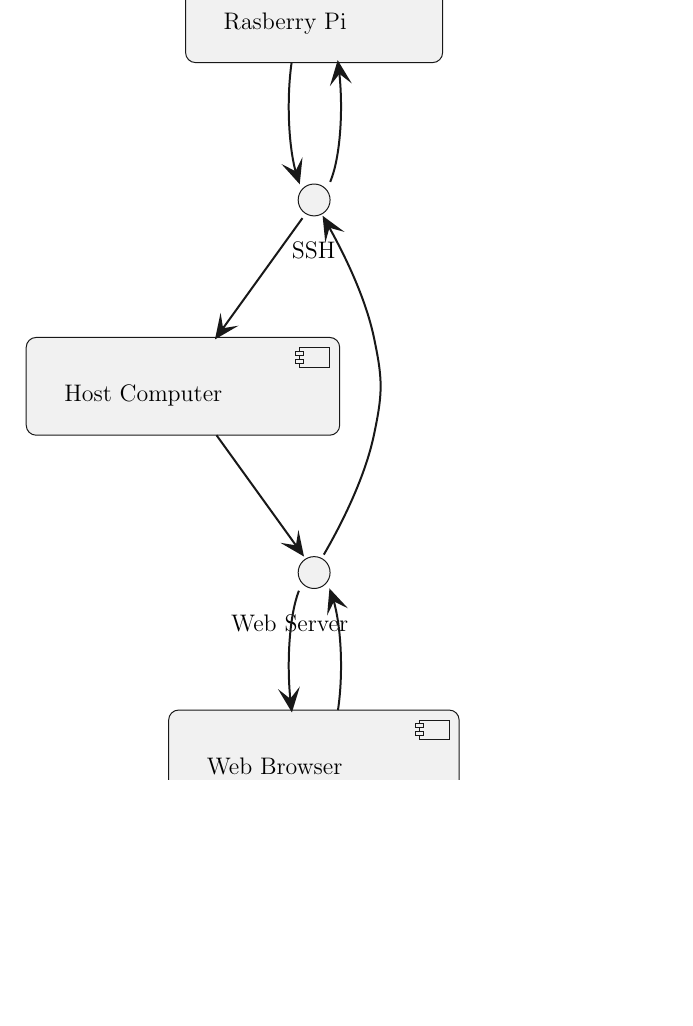
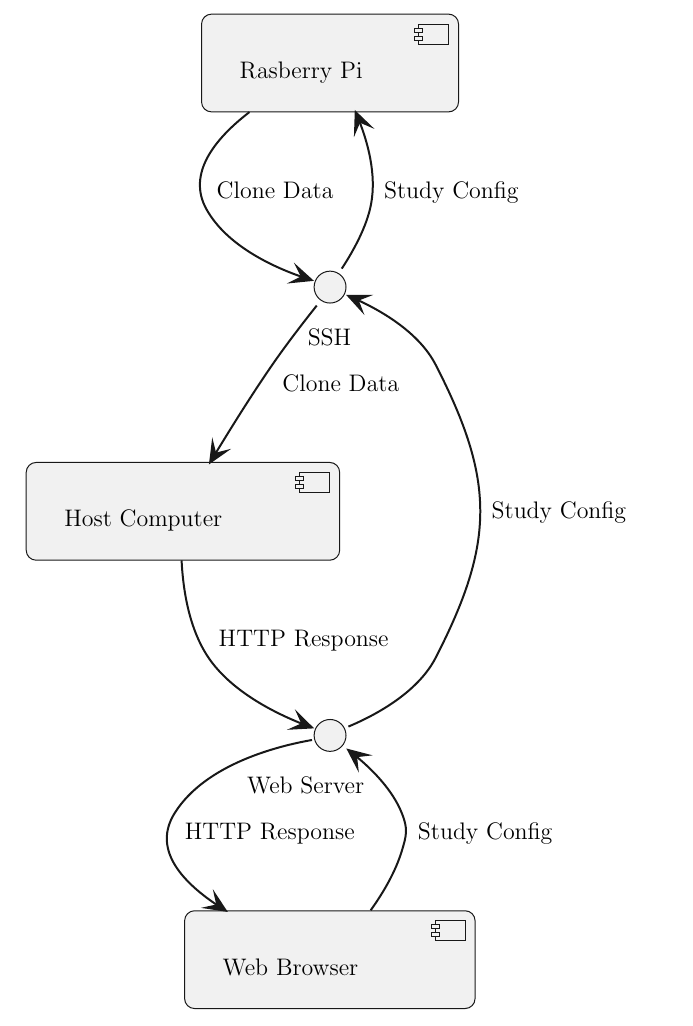
Before and after one commit to fabiomatos999/M.O.S.I.S, a LaTeX document (M.O.S.I.S Host Software/Progress_Report_1/Main_Document/Main_Document.tex, which reads M.O.S.I.S Host Software/Progress_Report_1/host_ui_communication.tex): part of page 7 of 7, cut so that both start at the same text, the shorter picture padded with empty space. Compiled offline with pdfLaTeX.

Commit message:
Fix Communication Diagram

```diff
--- a/M.O.S.I.S Host Software/Progress_Report_1/host_ui_communication.tex
+++ b/M.O.S.I.S Host Software/Progress_Report_1/host_ui_communication.tex
@@ -15 +10,0 @@
-\node at (102pt,27pt)[below right,color=black]{Rasberry Pi};
@@ -20 +10,0 @@
-\node at (22pt,214pt)[below right,color=black]{Host Computer};
@@ -25,5 +11,40 @@
-\node at (93.5pt,401pt)[below right,color=black]{Web Browser};
-\draw[pstyle0] (151.5pt,125pt) ellipse (8pt and 8pt);
-\node at (136.1889pt,142pt)[below right,color=black]{SSH};
-\draw[pstyle0] (151.5pt,312pt) ellipse (8pt and 8pt);
-\node at (105.7709pt,329pt)[below right,color=black]{Web Server};
+		\draw[pstyle0] (95pt,12pt) arc (180:270:5pt) -- (100pt,7pt) -- (218.9714pt,7pt) arc (270:360:5pt) -- (223.9714pt,12pt) -- (223.9714pt,51.0679pt) arc (0:90:5pt) -- (218.9714pt,56.0679pt) -- (100pt,56.0679pt) arc (90:180:5pt) -- (95pt,51.0679pt) -- cycle;
+		\draw[pstyle0] (203.9714pt,12pt) rectangle (218.9714pt,22pt);
+		\draw[pstyle0] (201.9714pt,14pt) rectangle (205.9714pt,16pt);
+		\draw[pstyle0] (201.9714pt,18pt) rectangle (205.9714pt,20pt);
+		\node at (110pt,27pt)[below right,color=black]{Rasberry Pi};
+		\draw[pstyle0] (7pt,237pt) arc (180:270:5pt) -- (12pt,232pt) -- (159.3188pt,232pt) arc (270:360:5pt) -- (164.3188pt,237pt) -- (164.3188pt,276.0679pt) arc (0:90:5pt) -- (159.3188pt,281.0679pt) -- (12pt,281.0679pt) arc (90:180:5pt) -- (7pt,276.0679pt) -- cycle;
+		\draw[pstyle0] (144.3188pt,237pt) rectangle (159.3188pt,247pt);
+		\draw[pstyle0] (142.3188pt,239pt) rectangle (146.3188pt,241pt);
+		\draw[pstyle0] (142.3188pt,243pt) rectangle (146.3188pt,245pt);
+		\node at (22pt,252pt)[below right,color=black]{Host Computer};
+		\draw[pstyle0] (86.5pt,462pt) arc (180:270:5pt) -- (91.5pt,457pt) -- (227.2714pt,457pt) arc (270:360:5pt) -- (232.2714pt,462pt) -- (232.2714pt,501.0679pt) arc (0:90:5pt) -- (227.2714pt,506.0679pt) -- (91.5pt,506.0679pt) arc (90:180:5pt) -- (86.5pt,501.0679pt) -- cycle;
+		\draw[pstyle0] (212.2714pt,462pt) rectangle (227.2714pt,472pt);
+		\draw[pstyle0] (210.2714pt,464pt) rectangle (214.2714pt,466pt);
+		\draw[pstyle0] (210.2714pt,468pt) rectangle (214.2714pt,470pt);
+		\node at (101.5pt,477pt)[below right,color=black]{Web Browser};
+		\draw[pstyle0] (159.5pt,144pt) ellipse (8pt and 8pt);
+		\node at (144.1889pt,161pt)[below right,color=black]{SSH};
+		\draw[pstyle0] (159.5pt,369pt) ellipse (8pt and 8pt);
+		\node at (113.7709pt,386pt)[below right,color=black]{Web Server};
+		\draw[pstyle1] (119.04pt,56.16pt) ..controls (101.7pt,69.51pt) and (87.47pt,87.08pt) .. (97.5pt,105pt) ..controls (107.61pt,123.05pt) and (130.18pt,133.56pt) .. (145.12pt,138.79pt);
+		\draw[pstyle2] (150.24pt,140.48pt) -- (142.9488pt,133.8589pt) -- (145.4923pt,138.9117pt) -- (140.4395pt,141.4552pt) -- (150.24pt,140.48pt) -- cycle;
+		\node at (98.5pt,87pt)[below right,color=black]{Clone Data};
+		\draw[pstyle1] (165.37pt,134.73pt) ..controls (170.24pt,127.33pt) and (176.78pt,116pt) .. (179.5pt,105pt) ..controls (183.1pt,90.44pt) and (179.44pt,74.34pt) .. (174.31pt,61.03pt);
+		\draw[pstyle2] (172.37pt,56.25pt) -- (172.0613pt,66.094pt) -- (174.2565pt,60.8805pt) -- (179.47pt,63.0756pt) -- (172.37pt,56.25pt) -- cycle;
+		\node at (182.5pt,87pt)[below right,color=black]{Study Config};
+		\draw[pstyle1] (152.81pt,153.28pt) ..controls (146.78pt,160.86pt) and (137.76pt,172.48pt) .. (130.5pt,183pt) ..controls (120.6pt,197.35pt) and (110.29pt,213.83pt) .. (102.04pt,227.45pt);
+		\draw[pstyle2] (99.33pt,231.95pt) -- (107.3904pt,226.2905pt) -- (101.9025pt,227.6625pt) -- (100.5305pt,222.1746pt) -- (99.33pt,231.95pt) -- cycle;
+		\node at (131.5pt,184pt)[below right,color=black]{Clone Data};
+		\draw[pstyle1] (84.98pt,281.2pt) ..controls (85.73pt,296.33pt) and (88.82pt,315.71pt) .. (98.5pt,330pt) ..controls (109.85pt,346.74pt) and (131.28pt,357.52pt) .. (145.48pt,363.17pt);
+		\draw[pstyle2] (150.35pt,365.02pt) -- (143.3715pt,358.0701pt) -- (145.6796pt,363.2347pt) -- (140.515pt,365.5427pt) -- (150.35pt,365.02pt) -- cycle;
+		\node at (99.5pt,312pt)[below right,color=black]{HTTP Response};
+		\draw[pstyle1] (150.45pt,371.29pt) ..controls (133.42pt,374.27pt) and (96.91pt,383.35pt) .. (81.5pt,408pt) ..controls (70.52pt,425.56pt) and (84.09pt,441.64pt) .. (102.82pt,454.16pt);
+		\draw[pstyle2] (107.15pt,456.94pt) -- (101.7297pt,448.7168pt) -- (102.9399pt,454.2427pt) -- (97.4141pt,455.4529pt) -- (107.15pt,456.94pt) -- cycle;
+		\node at (82.5pt,409pt)[below right,color=black]{HTTP Response};
+		\draw[pstyle1] (179.86pt,456.78pt) ..controls (186.15pt,448pt) and (192.27pt,437.6pt) .. (195.5pt,427pt) ..controls (197.96pt,418.92pt) and (198.63pt,415.84pt) .. (195.5pt,408pt) ..controls (190.96pt,396.6pt) and (181.2pt,386.66pt) .. (172.98pt,379.8pt);
+		\draw[pstyle2] (168.62pt,376.32pt) -- (173.1569pt,385.0617pt) -- (172.5271pt,379.44pt) -- (178.1488pt,378.8103pt) -- (168.62pt,376.32pt) -- cycle;
+		\node at (199.5pt,409pt)[below right,color=black]{Study Config};
+		\draw[pstyle1] (168.7pt,364.56pt) ..controls (181.27pt,359.3pt) and (203.29pt,347.93pt) .. (212.5pt,330pt) ..controls (242.34pt,271.88pt) and (242.34pt,241.12pt) .. (212.5pt,183pt) ..controls (204.37pt,167.17pt) and (186.25pt,156.46pt) .. (173.47pt,150.54pt);
+		\draw[pstyle2] (168.7pt,148.44pt) -- (175.3314pt,155.7218pt) -- (173.2778pt,150.4508pt) -- (178.5488pt,148.3972pt) -- (168.7pt,148.44pt) -- cycle;
+		\node at (236.5pt,248pt)[below right,color=black]{Study Config};
```
Also changed, not shown: M.O.S.I.S Host Software/Progress_Report_1/host_ui_communication.tex (26 more changed lines), 1 other file. Lines whose indentation alone changed are shown as unchanged.
